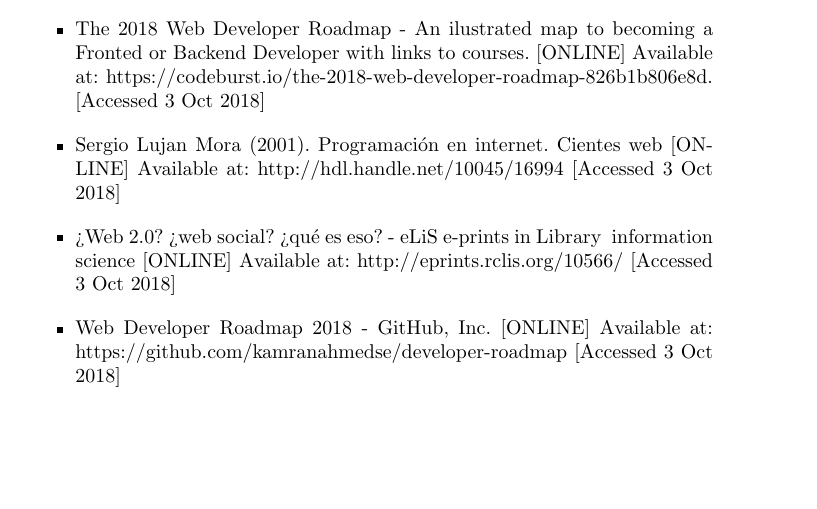
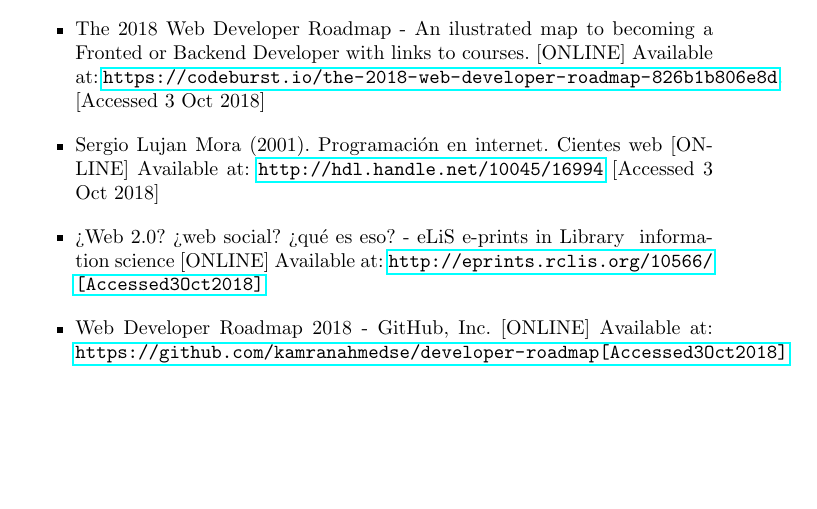
Before and after one commit to hbars512/latexproject, a LaTeX paper (articulo.tex): part of the page, cut so that both start at the same text. Compiled offline with pdfLaTeX.

Commit message:
Se Agregó el paquete hyperref para modificar los links de la bibliografía

```diff
--- a/articulo.tex
+++ b/articulo.tex
@@ -20,6 +20,7 @@
 
 \usepackage[spanish]{babel}
 \usepackage[utf8]{inputenc}
+\usepackage{hyperref}
 \usepackage{amsmath}
 \usepackage{graphicx}
 \usepackage[colorinlistoftodos]{todonotes}
@@ -56,32 +57,27 @@
 \begin{itemize}
    \item The 2018 Web Developer Roadmap - An ilustrated map to becoming a
       Fronted or Backend Developer with links to courses. [ONLINE] Available
-      at: https://codeburst.io/the-2018-web-developer-roadmap-826b1b806e8d.
+      at: \url{https://codeburst.io/the-2018-web-developer-roadmap-826b1b806e8d}.
       [Accessed 3 Oct 2018]
 \end{itemize}
 
 \begin{itemize}
    \item Sergio Lujan Mora (2001). Programación en internet. Cientes web [ONLINE] Available
-      at: http://hdl.handle.net/10045/16994
+      at: \url{http://hdl.handle.net/10045/16994}
       [Accessed 3 Oct 2018]
 \end{itemize}
 
 \begin{itemize}
    \item ¿Web 2.0? ¿web social? ¿qué es eso? - eLiS e-prints in Library &
       information science [ONLINE] Available at:
-      http://eprints.rclis.org/10566/ [Accessed 3 Oct 2018]
+      \url{http://eprints.rclis.org/10566/ [Accessed 3 Oct 2018]}
 \end{itemize}
 
 \begin{itemize}
    \item Web Developer Roadmap 2018 - GitHub, Inc. [ONLINE] Available at:
-      https://github.com/kamranahmedse/developer-roadmap [Accessed 3 Oct 2018]
+      \url{https://github.com/kamranahmedse/developer-roadmap [Accessed 3 Oct 2018]}
+
 \end{itemize}
 
 
-
-
-
-
-
-
 \end{document}
```
Also changed, not shown: articulo.pdf (added), 3 other files.
